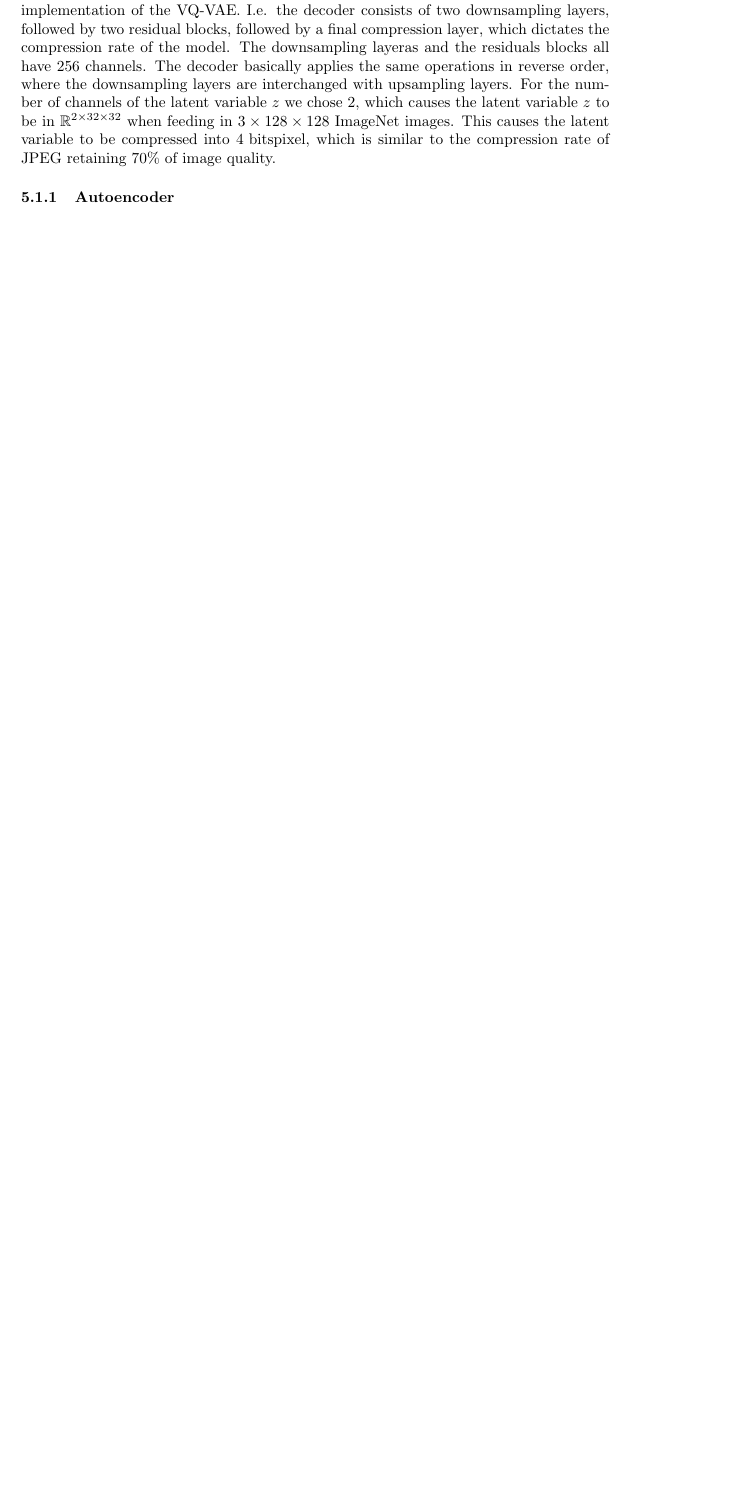
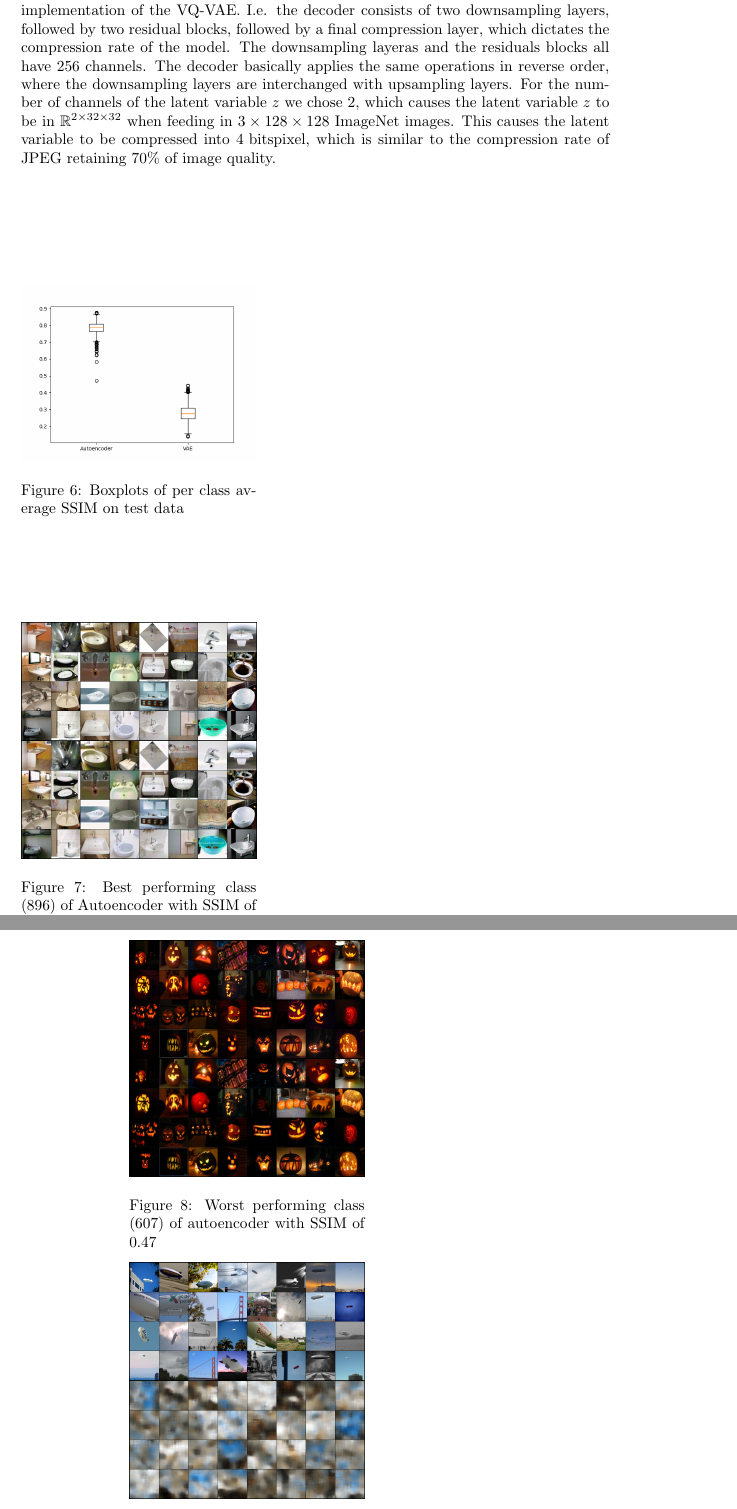
Before and after one commit to rosinusserrano/pml_vqvae, a LaTeX document (reports/milestone1/main.tex, which reads reports/milestone1/discussion.tex): part of page 7 of 12 before the commit and two parts of pages 7 and 8 of 13 after it, the two joined at a grey line, cut so that both start at the same text, the shorter picture padded with empty space. Compiled offline with pdfLaTeX.

Commit message:
plots training

```diff
--- a/reports/milestone1/discussion.tex
+++ b/reports/milestone1/discussion.tex
@@ -13,3 +13,28 @@ The following sections will discuss the results of our baseline experiments, fur
     For the number of channels of the latent variable $z$ we chose 2, which causes the latent variable $z$ to be in $\mathbb{R}^{2\times 32 \times 32}$ when feeding in $3 \times 128 \times 128$ ImageNet images.
     This causes the latent variable to be compressed into $4\text{ bits}\/\text{pixel}$, which is similar to the compression rate of JPEG retaining 70\% of image quality.
 
+    \begin{wrapfigure}{r}{0.4\textwidth}
+        \centering
+        \includegraphics[width=0.4\textwidth]{../../sample_images/evaluation/boxplot_ae_and_vae.png}
+        \caption{Boxplots of per class average SSIM on test data}
+        \label{fig:boxplots}
+    \end{wrapfigure}
+
+    \begin{wrapfigure}{r}{0.4\textwidth}
+        \centering
+        \includegraphics[width=0.4\textwidth]{../../sample_images/evaluation/MAX_AE_IDX_896.png}
+        \caption{Best performing class (896) of Autoencoder with SSIM of 0.88}
+        \label{fig:imnet_dimensions}
+    \end{wrapfigure}
+
+    \begin{wrapfigure}{r}{0.4\textwidth}
+        \centering
+        \includegraphics[width=0.4\textwidth]{../../sample_images/evaluation/MIN_AE_IDX_607.png}
+        \caption{Worst performing class (607) of autoencoder with SSIM of 0.47}
+        \label{fig:imnet_dimensions}
+    \end{wrapfigure}
+
+    \begin{wrapfigure}{r}{0.4\textwidth}
+        \centering
+        \includegraphics[width=0.4\textwidth]{../../sample_images/evaluation/MAX_VAE_IDX_405.png}
+        \caption{Best performing class (405) of VAE with SSIM 0.44}
```
Also changed, not shown: sample_images/evaluation/MAX_AE_IDX_896.png (added), sample_images/evaluation/MAX_VAE_IDX_405.png (added), sample_images/evaluation/MIN_AE_IDX_607.png (added), sample_images/evaluation/MIN_VAE_IDX_509.png (added), sample_images/evaluation/boxplot_ae_and_vae.png (added), sample_images/evaluation/boxplot_only_ae.png (added), reports/milestone1/discussion.tex (12 more changed lines).
